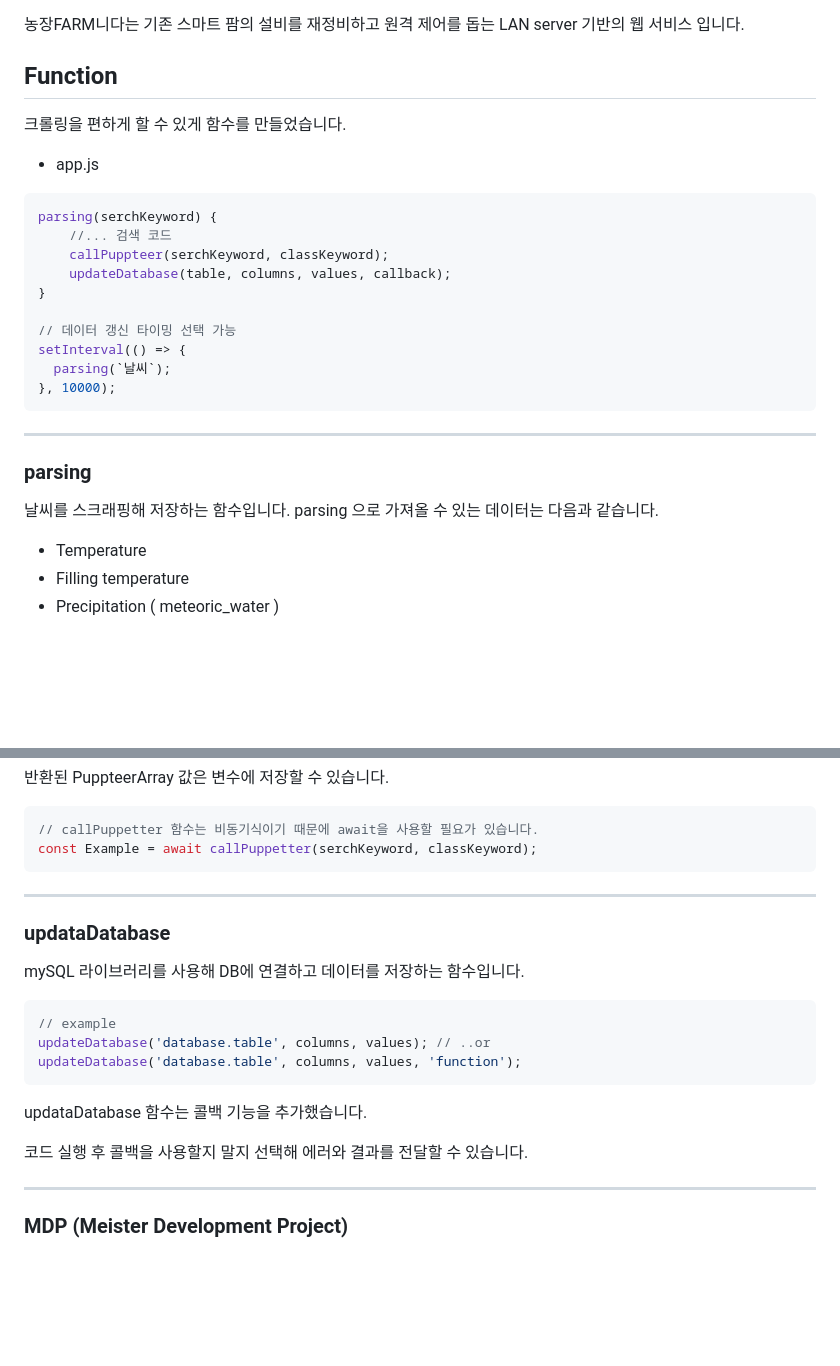
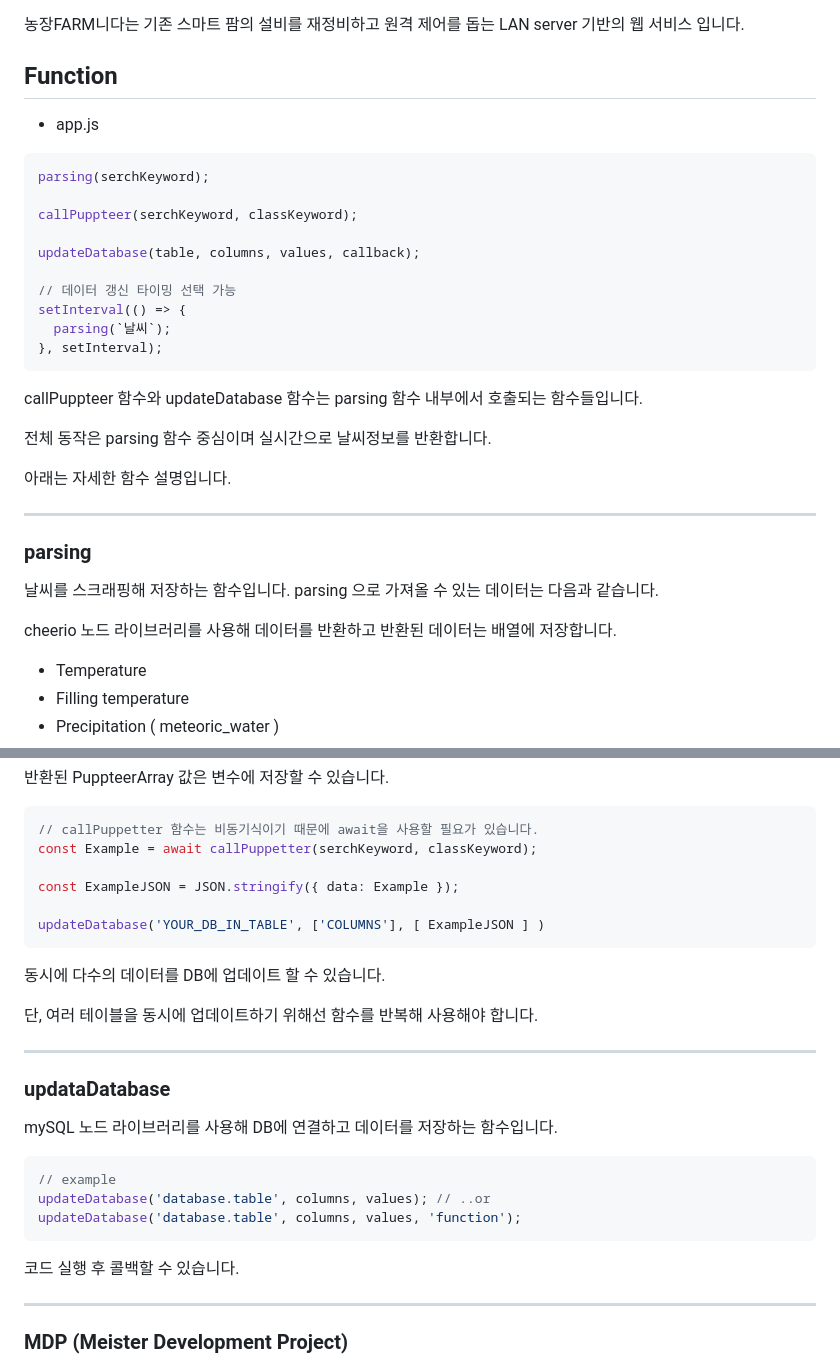
Before and after one commit to monune/Farm-is-farm, a Markdown page: README.md, 2 parts joined by grey strips. GitHub-like rendering; blank space fills up the shorter version.

Commit message:
설명 추가 및 수정

````diff
--- a/README.md
+++ b/README.md
@@ -17,27 +17,34 @@
 
 ## Function
 
-크롤링을 편하게 할 수 있게 함수를 만들었습니다.
 
 * app.js
 ```javascript
-parsing(serchKeyword) {
-	//... 검색 코드
-	callPuppteer(serchKeyword, classKeyword);
-    updateDatabase(table, columns, values, callback);
-}
+parsing(serchKeyword);
+
+callPuppteer(serchKeyword, classKeyword);
+
+updateDatabase(table, columns, values, callback);
 
 // 데이터 갱신 타이밍 선택 가능
 setInterval(() => {
   parsing(`날씨`);
-}, 10000);
+}, setInterval);
 ```
+
+callPuppteer 함수와 updateDatabase 함수는 parsing 함수 내부에서 호출되는 함수들입니다.
+
+전체 동작은 parsing 함수 중심이며 실시간으로 날씨정보를 반환합니다.
+
+아래는 자세한 함수 설명입니다.
 
 ---
 
 ### parsing
 
 날씨를 스크래핑해 저장하는 함수입니다. parsing 으로 가져올 수 있는 데이터는 다음과 같습니다.
+
+cheerio 노드 라이브러리를 사용해 데이터를 반환하고 반환된 데이터는 배열에 저장합니다.
 
 * Temperature
 * Filling temperature
@@ -94,13 +101,21 @@ const callPuppetter = async (serchKeyword, classKeyword) => {
 ```javascript
 // callPuppetter 함수는 비동기식이기 때문에 await을 사용할 필요가 있습니다.
 const Example = await callPuppetter(serchKeyword, classKeyword);
+
+const ExampleJSON = JSON.stringify({ data: Example });
+
+updateDatabase('YOUR_DB_IN_TABLE', ['COLUMNS'], [ ExampleJSON ] )
 ```
+
+동시에 다수의 데이터를 DB에 업데이트 할 수 있습니다.
+
+단, 여러 테이블을 동시에 업데이트하기 위해선 함수를 반복해 사용해야 합니다.
 
 ---
 
 ### updataDatabase
 
-mySQL 라이브러리를 사용해 DB에 연결하고 데이터를 저장하는 함수입니다.
+mySQL 노드 라이브러리를 사용해 DB에 연결하고 데이터를 저장하는 함수입니다.
 
 ```javascript
 // example
@@ -108,9 +123,8 @@ updateDatabase('database.table', columns, values); // ..or
 updateDatabase('database.table', columns, values, 'function');
 ```
 
-updataDatabase 함수는 콜백 기능을 추가했습니다.
 
-코드 실행 후 콜백을 사용할지 말지 선택해 에러와 결과를 전달할 수 있습니다.
+코드 실행 후 콜백할 수 있습니다.
 
 ---
 
````
